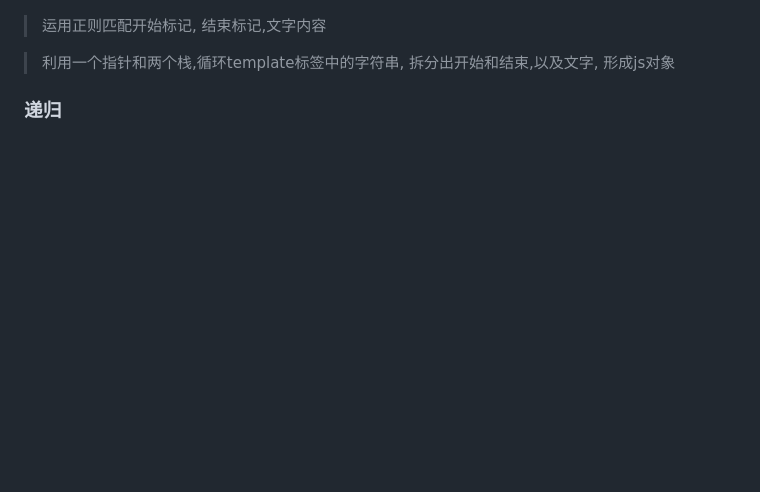
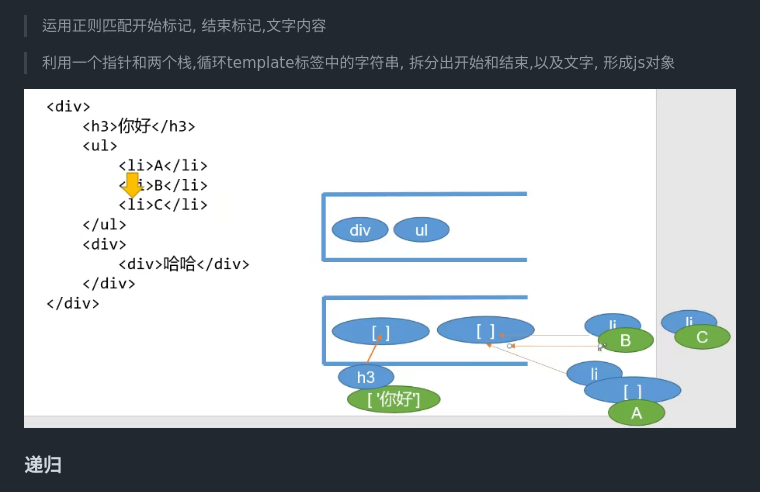
Before and after one commit to huiXinYiJi/AST, a Markdown page: README.md, the part around the change. Drawn GitHub-style; pictures changed too: image/栈-2.png (added); blank space fills up the shorter version.

```diff
--- a/README.md
+++ b/README.md
@@ -22,5 +22,7 @@
 
 > 利用一个指针和两个栈,循环template标签中的字符串, 拆分出开始和结束,以及文字, 形成js对象
 
+![栈-2](image/栈-2.png)
+
 ### 递归
 ![递归-1](image/递归-1.png)
```
